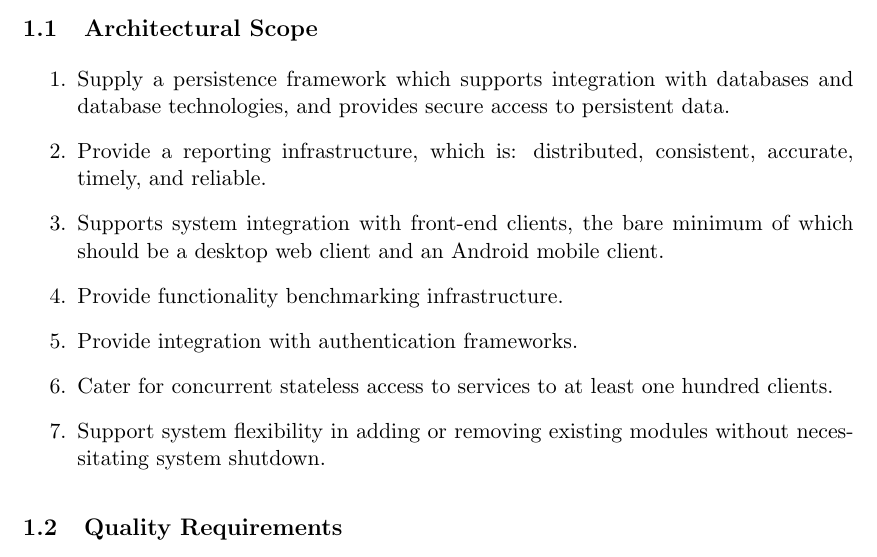
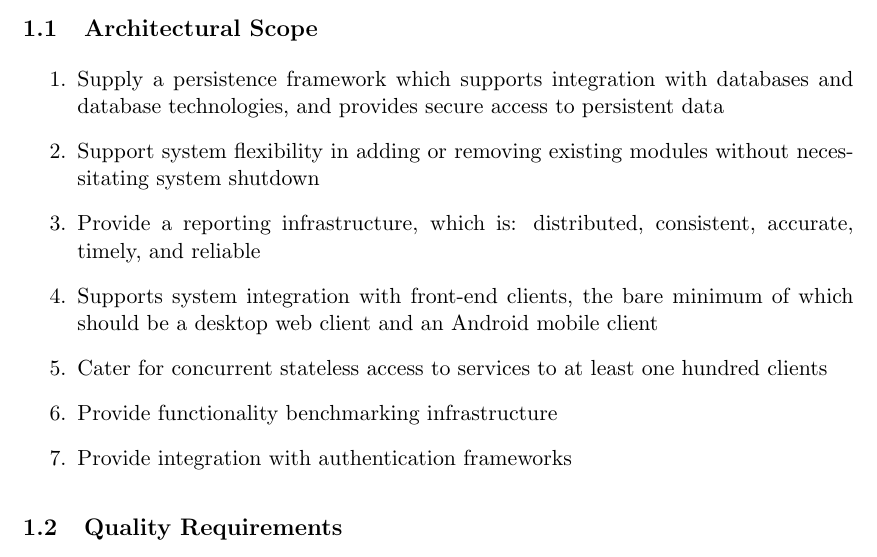
Before and after one commit to azharmohungoo/eVoting, a LaTeX document (Documentation/Architectural/(MainDoc)ArchitecturalRequirements.tex, which reads Documentation/Architectural/ArchitecturalScope.tex): part of page 3 of 9, cut so that both start at the same text. Compiled offline with pdfLaTeX.

Commit message:
Architectural requirements: Architectura scope

```diff
--- a/Documentation/Architectural/ArchitecturalScope.tex
+++ b/Documentation/Architectural/ArchitecturalScope.tex
@@ -1,9 +1,9 @@
 \begin{enumerate}
-		\item Supply a persistence framework which supports integration with databases and database technologies, and provides secure access to persistent data.
-		\item Provide a reporting infrastructure, which is: distributed, consistent, accurate, timely, and reliable.
-		\item Supports system integration with front-end clients, the bare minimum of which should be a desktop web client and an Android mobile client.
-		\item Provide functionality benchmarking infrastructure.
-		\item Provide integration with authentication frameworks.
-		\item Cater for concurrent stateless access to services to at least one hundred clients.
-		\item Support system flexibility in adding or removing existing modules without necessitating system shutdown.
+		\item Supply a persistence framework which supports integration with databases and database technologies, and provides secure access to persistent data
+		\item Support system flexibility in adding or removing existing modules without necessitating system shutdown
+		\item Provide a reporting infrastructure, which is: distributed, consistent, accurate, timely, and reliable
+		\item Supports system integration with front-end clients, the bare minimum of which should be a desktop web client and an Android mobile client
+		\item Cater for concurrent stateless access to services to at least one hundred clients
+		\item Provide functionality benchmarking infrastructure
+		\item Provide integration with authentication frameworks
 \end{enumerate}
```
Also changed, not shown: Documentation/Architectural/(MainDoc)ArchitecturalRequirements.pdf, Documentation/Functional/(MainDoc)FunctionalRequirements.pdf, 3 other files.
